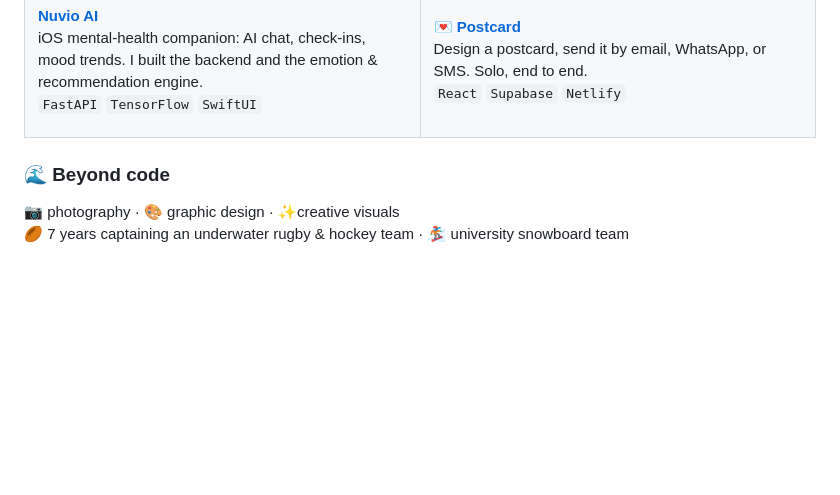
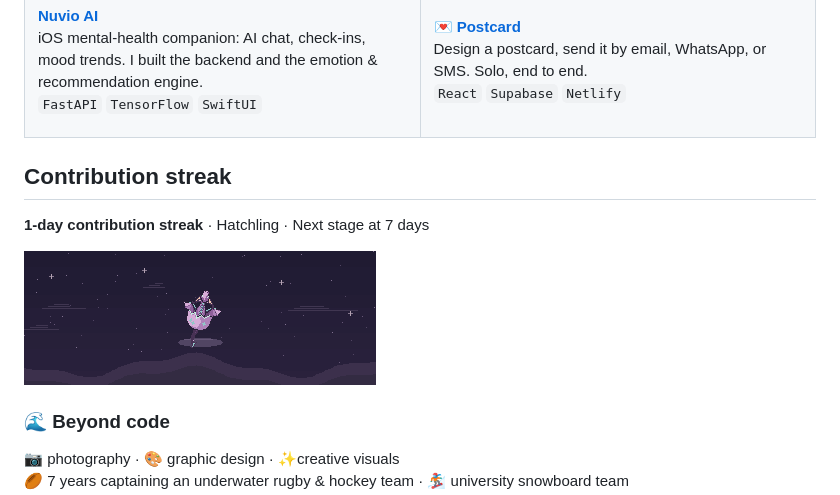
Before and after one commit to kanikeliff/kanikeliff, a Markdown page: README.md, the part around the change. GitHub-like rendering; pictures changed too: assets/dragon.gif (added); blank space fills up the shorter version.

Commit message:
Show my flying dragon and live contribution streak

```diff
--- a/README.md
+++ b/README.md
@@ -63,6 +63,14 @@ Design a postcard, send it by email, WhatsApp, or SMS. Solo, end to end.<br/>
 </tr>
 </table>
 
+<!-- elif-dragon:start -->
+## Contribution streak
+
+**1-day contribution streak** · Hatchling · Next stage at 7 days
+
+![My dragon above the clouds](assets/dragon.gif)
+<!-- elif-dragon:end -->
+
 ### 🌊 Beyond code
 
 📷 photography · 🎨 graphic design · ✨creative visuals <br/>
```
Also changed, not shown: 6 other files.
